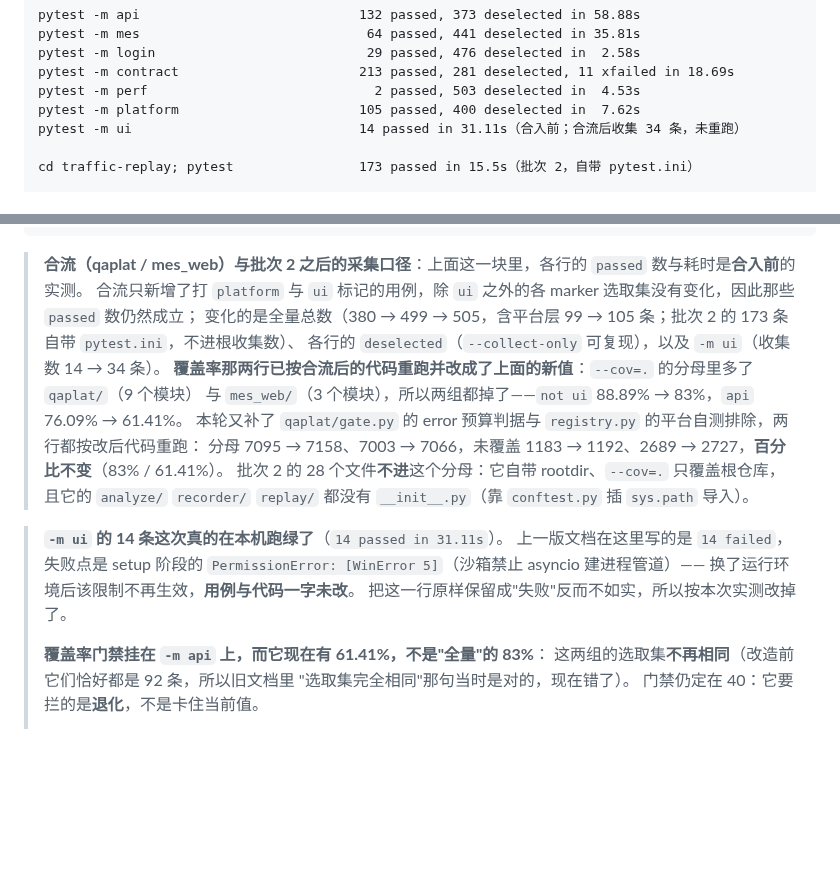
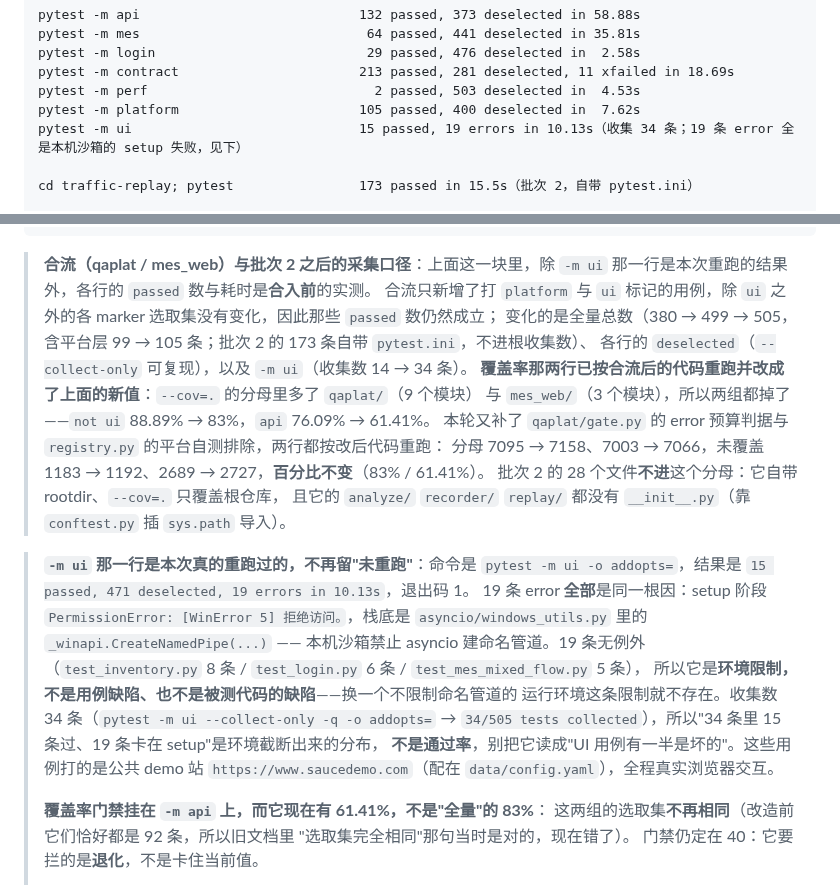
Before and after one commit to lefan17/auto-test-demo, a Markdown page: README.md, 2 parts joined by grey strips. Drawn GitHub-style; blank space fills up the shorter version.

Commit message:
docs: 把 -m ui 那一行的"未重跑"换成本次实测
README 的实测数字块里，`pytest -m ui` 那一行是全文唯一一处作者自认没重跑的
地方（写着"合入前；合流后收集 34 条，未重跑"）。现在它已经是错的：收集数
早就从 14 变成 34 条。

本次在 Windows 本机沙箱上真的跑了一遍：

  pytest -m ui -o addopts=
  -> 15 passed, 471 deselected, 19 errors in 10.13s（退出码 1）

19 条 error 全部是同一根因，没有例外：setup 阶段
`PermissionError: [WinError 5] 拒绝访问。`，栈底是 asyncio/windows_utils.py
里的 _winapi.CreateNamedPipe()——本机沙箱禁止 asyncio 建命名管道。
分布是 test_inventory.py 8 条 / test_login.py 6 条 / test_mes_mixed_flow.py 5 条。
这是环境限制，不是用例缺陷，也不是被测代码的缺陷。

收集数单跑一次确认：`pytest -m ui --collect-only -q -o addopts=` -> 34/505。

顺带修掉紧随其后那段自相矛盾的注释：它写"这 14 条这次真的在本机跑绿了"
"用例与代码一字未改"，与上面那行"未重跑"互相打架，而且本机沙箱会重新出现
同一条 PermissionError。改后如实写明命令、结果、根因与"34 条里 15 过 19 卡
是环境截断出来的分布，不是通过率"。

同节的 505 收集数、34 条 UI、105 条平台层都按实测复核过，与正文一致；
另把口径块首句改成"除 -m ui 那一行外，其余 passed 与耗时是合入前实测"，
因为这一行现在是重跑过的。

验证：ruff check / ruff format --check / scripts/check_gate_policy.py 全绿。

````diff
--- a/README.md
+++ b/README.md
@@ -524,7 +524,7 @@ pytest -m login                           29 passed, 476 deselected in  2.58s
 pytest -m contract                       213 passed, 281 deselected, 11 xfailed in 18.69s
 pytest -m perf                             2 passed, 503 deselected in  4.53s
 pytest -m platform                       105 passed, 400 deselected in  7.62s
-pytest -m ui                             14 passed in 31.11s（合入前；合流后收集 34 条，未重跑）
+pytest -m ui                             15 passed, 19 errors in 10.13s（收集 34 条；19 条 error 全是本机沙箱的 setup 失败，见下）
 
 cd traffic-replay; pytest                173 passed in 15.5s（批次 2，自带 pytest.ini）
 
@@ -546,7 +546,7 @@ python tools/check_retry.py             23/23 通过，退出码 0（原 12 条
                                         CI 上由 `test` job 里那一步执行，并由门禁脚本钉住
 ```
 
-> **合流（qaplat / mes_web）与批次 2 之后的采集口径**：上面这一块里，各行的 `passed` 数与耗时是**合入前**的实测。
+> **合流（qaplat / mes_web）与批次 2 之后的采集口径**：上面这一块里，除 `-m ui` 那一行是本次重跑的结果外，各行的 `passed` 数与耗时是**合入前**的实测。
 > 合流只新增了打 `platform` 与 `ui` 标记的用例，除 `ui` 之外的各 marker 选取集没有变化，因此那些 `passed` 数仍然成立；
 > 变化的是全量总数（380 → 499 → 505，含平台层 99 → 105 条；批次 2 的 173 条自带 `pytest.ini`，不进根收集数）、
 > 各行的 `deselected`（`--collect-only` 可复现），以及 `-m ui`（收集数 14 → 34 条）。
@@ -557,11 +557,17 @@ python tools/check_retry.py             23/23 通过，退出码 0（原 12 条
 > 批次 2 的 28 个文件**不进**这个分母：它自带 rootdir、`--cov=.` 只覆盖根仓库，
 > 且它的 `analyze/` `recorder/` `replay/` 都没有 `__init__.py`（靠 `conftest.py` 插 `sys.path` 导入）。
 
-> **`-m ui` 的 14 条这次真的在本机跑绿了**（`14 passed in 31.11s`）。
-> 上一版文档在这里写的是 `14 failed`，失败点是 setup 阶段的
-> `PermissionError: [WinError 5]`（沙箱禁止 asyncio 建进程管道）——
-> 换了运行环境后该限制不再生效，**用例与代码一字未改**。
-> 把这一行原样保留成"失败"反而不如实，所以按本次实测改掉了。
+> **`-m ui` 那一行是本次真的重跑过的，不再留"未重跑"**：命令是
+> `pytest -m ui -o addopts=`，结果是 `15 passed, 471 deselected, 19 errors in 10.13s`，退出码 1。
+> 19 条 error **全部**是同一根因：setup 阶段
+> `PermissionError: [WinError 5] 拒绝访问。`，栈底是 `asyncio/windows_utils.py` 里的
+> `_winapi.CreateNamedPipe(...)` —— 本机沙箱禁止 asyncio 建命名管道。19 条无例外
+> （`test_inventory.py` 8 条 / `test_login.py` 6 条 / `test_mes_mixed_flow.py` 5 条），
+> 所以它是**环境限制，不是用例缺陷、也不是被测代码的缺陷**——换一个不限制命名管道的
+> 运行环境这条限制就不存在。收集数 34 条（`pytest -m ui --collect-only -q -o addopts=`
+> → `34/505 tests collected`），所以"34 条里 15 条过、19 条卡在 setup"是环境截断出来的分布，
+> **不是通过率**，别把它读成"UI 用例有一半是坏的"。这些用例打的是公共 demo 站
+> `https://www.saucedemo.com`（配在 `data/config.yaml`），全程真实浏览器交互。
 >
 > **覆盖率门禁挂在 `-m api` 上，而它现在有 61.41%，不是"全量"的 83%**：
 > 这两组的选取集**不再相同**（改造前它们恰好都是 92 条，所以旧文档里
````
Also changed, not shown: other parts of README.md (+1 -1 lines).
